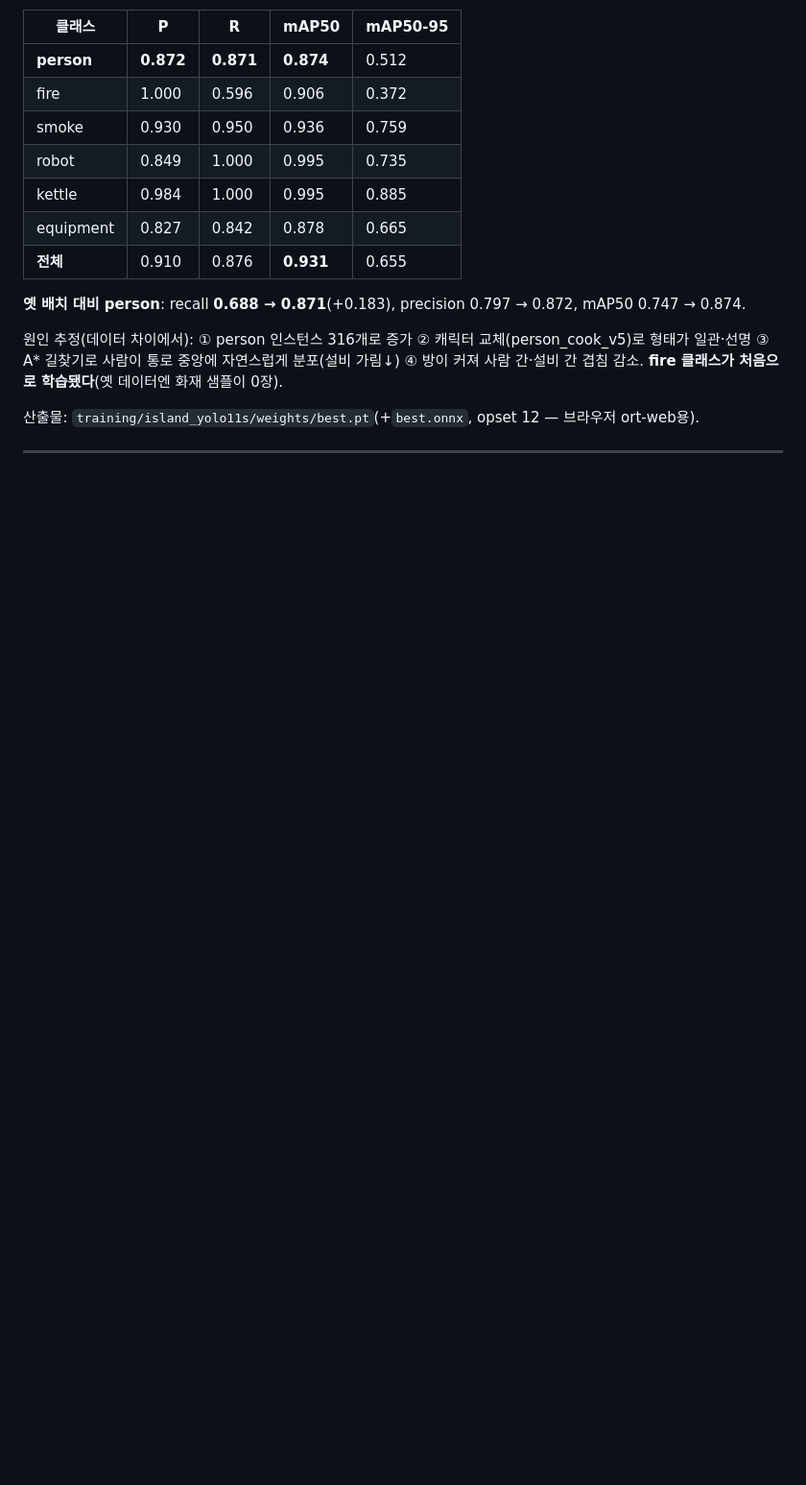
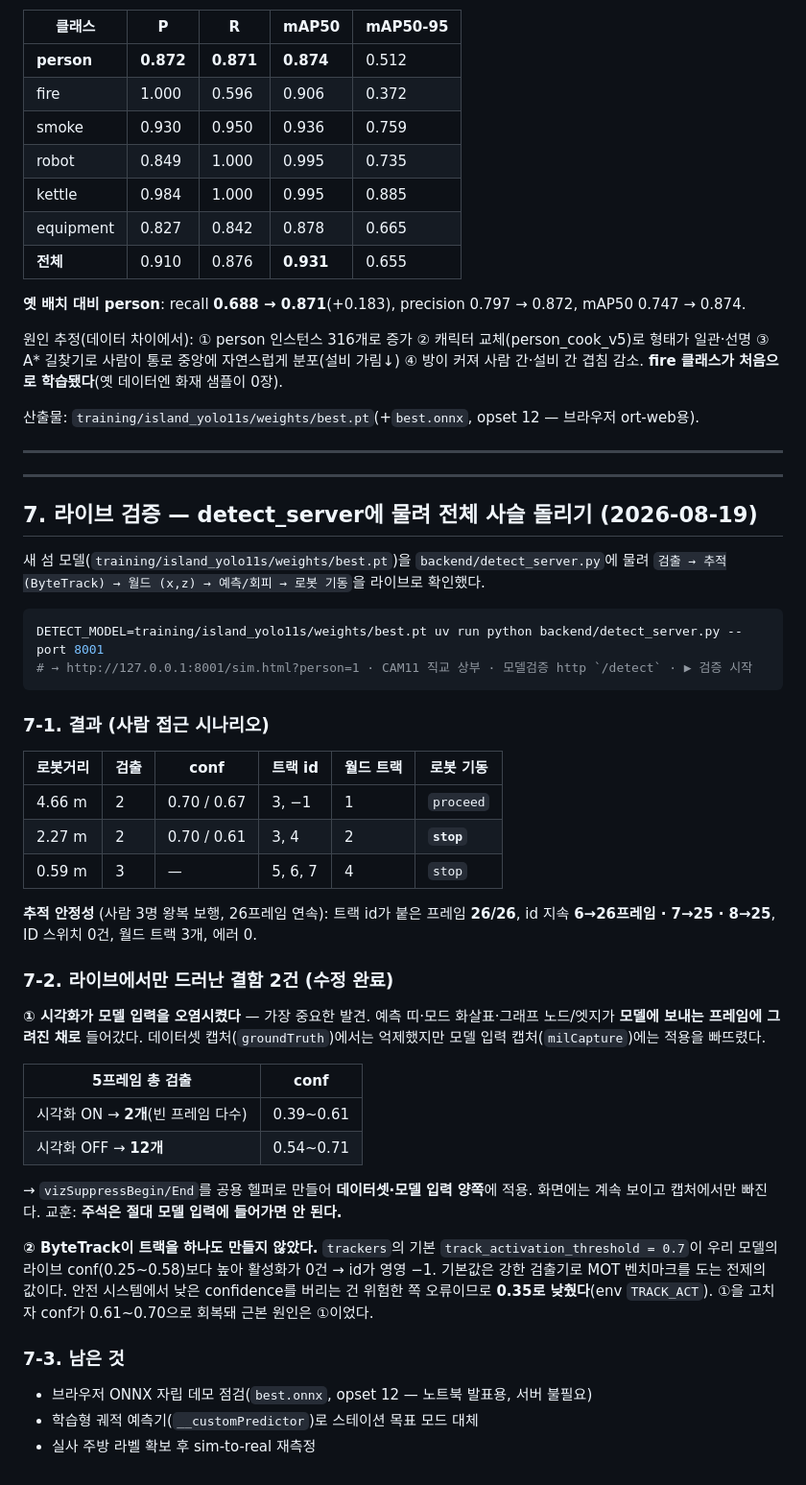
Before and after one commit to whatslung/robot-kitchen-safety-sim, a Markdown page: docs/chanwoo/detection-eval.md, the part around one of its changes. Shown at 96% size. Drawn GitHub-style; blank space fills up the shorter version.

Commit message:
docs: 라이브 검증(§7) — 전체 사슬 + 라이브에서만 드러난 결함 2건
Co-Authored-By: Claude Opus 4.8 <noreply@anthropic.com>

````diff
--- a/docs/chanwoo/detection-eval.md
+++ b/docs/chanwoo/detection-eval.md
@@ -282,3 +282,51 @@ YOLO real-full(3,970) 학습 결과를 두 평가셋에서:
 산출물: `training/island_yolo11s/weights/best.pt`(+`best.onnx`, opset 12 — 브라우저 ort-web용).
 
 ---
+
+---
+
+## 7. 라이브 검증 — detect_server에 물려 전체 사슬 돌리기 (2026-08-19)
+
+새 섬 모델(`training/island_yolo11s/weights/best.pt`)을 `backend/detect_server.py`에 물려
+`검출 → 추적(ByteTrack) → 월드 (x,z) → 예측/회피 → 로봇 기동`을 라이브로 확인했다.
+
+```bash
+DETECT_MODEL=training/island_yolo11s/weights/best.pt uv run python backend/detect_server.py --port 8001
+# → http://127.0.0.1:8001/sim.html?person=1 · CAM11 직교 상부 · 모델검증 http `/detect` · ▶ 검증 시작
+```
+
+### 7-1. 결과 (사람 접근 시나리오)
+
+| 로봇거리 | 검출 | conf | 트랙 id | 월드 트랙 | 로봇 기동 |
+|---|---|---|---|---|---|
+| 4.66 m | 2 | 0.70 / 0.67 | 3, −1 | 1 | `proceed` |
+| 2.27 m | 2 | 0.70 / 0.61 | 3, 4 | 2 | **`stop`** |
+| 0.59 m | 3 | — | 5, 6, 7 | 4 | `stop` |
+
+**추적 안정성** (사람 3명 왕복 보행, 26프레임 연속): 트랙 id가 붙은 프레임 **26/26**,
+id 지속 **6→26프레임 · 7→25 · 8→25**, ID 스위치 0건, 월드 트랙 3개, 에러 0.
+
+### 7-2. 라이브에서만 드러난 결함 2건 (수정 완료)
+
+**① 시각화가 모델 입력을 오염시켰다** — 가장 중요한 발견.
+예측 띠·모드 화살표·그래프 노드/엣지가 **모델에 보내는 프레임에 그려진 채로** 들어갔다.
+데이터셋 캡처(`groundTruth`)에서는 억제했지만 모델 입력 캡처(`milCapture`)에는 적용을 빠뜨렸다.
+
+| 5프레임 총 검출 | conf |
+|---|---|
+| 시각화 ON → **2개**(빈 프레임 다수) | 0.39~0.61 |
+| 시각화 OFF → **12개** | 0.54~0.71 |
+
+→ `vizSuppressBegin/End`를 공용 헬퍼로 만들어 **데이터셋·모델 입력 양쪽**에 적용.
+화면에는 계속 보이고 캡처에서만 빠진다. 교훈: **주석은 절대 모델 입력에 들어가면 안 된다.**
+
+**② ByteTrack이 트랙을 하나도 만들지 않았다.**
+`trackers`의 기본 `track_activation_threshold = 0.7`이 우리 모델의 라이브 conf(0.25~0.58)보다
+높아 활성화가 0건 → id가 영영 −1. 기본값은 강한 검출기로 MOT 벤치마크를 도는 전제의 값이다.
+안전 시스템에서 낮은 confidence를 버리는 건 위험한 쪽 오류이므로 **0.35로 낮췄다**(env `TRACK_ACT`).
+①을 고치자 conf가 0.61~0.70으로 회복돼 근본 원인은 ①이었다.
+
+### 7-3. 남은 것
+- 브라우저 ONNX 자립 데모 점검(`best.onnx`, opset 12 — 노트북 발표용, 서버 불필요)
+- 학습형 궤적 예측기(`__customPredictor`)로 스테이션 목표 모드 대체
+- 실사 주방 라벨 확보 후 sim-to-real 재측정
````
Also changed, not shown: other parts of docs/chanwoo/detection-eval.md (+1 -1 lines).
